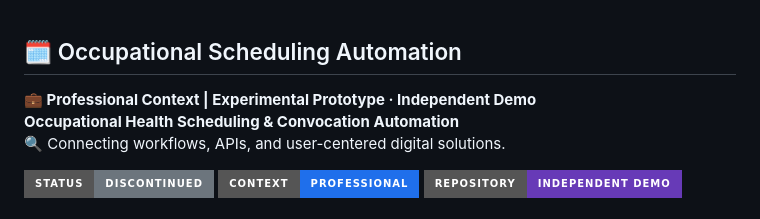
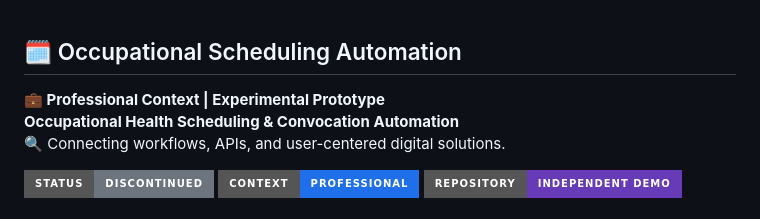
Before and after one commit to Isabelleramires/occupational-scheduling-automation, a Markdown page: README.md, the part around the change. Rendered like a GitHub page; badges without logos.

Commit message:
Update project context in README
Removed 'Independent Demo' from the project context.

```diff
--- a/README.md
+++ b/README.md
@@ -1,7 +1,7 @@
 
 ## 🗓️ Occupational Scheduling Automation
 
-**💼 Professional Context | Experimental Prototype · Independent Demo**
+**💼 Professional Context | Experimental Prototype**
 **Occupational Health Scheduling & Convocation Automation**
 🔍 Connecting workflows, APIs, and user-centered digital solutions.
 
```
